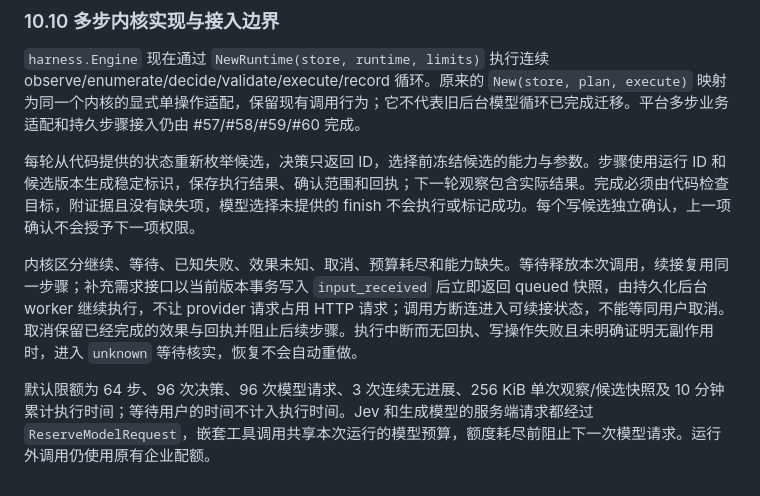
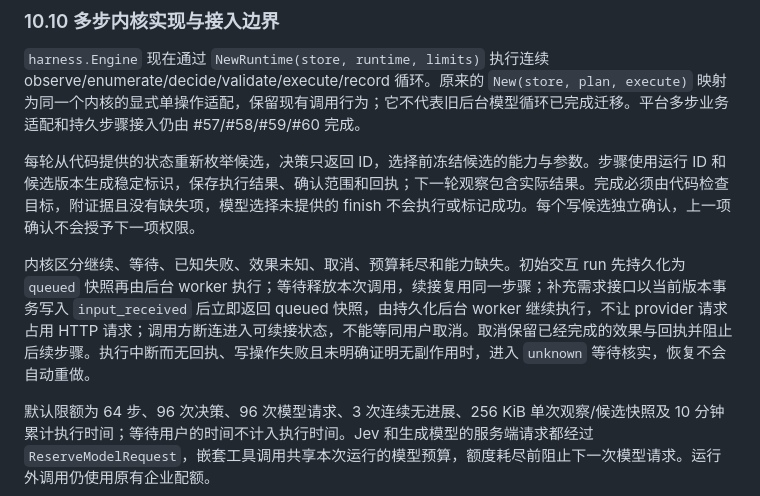
Before and after one commit to tans/miao, a Markdown page: docs/OPERATIONS.md, the part around the change. Drawn GitHub-style.

Commit message:
docs: record queued harness creation

```diff
--- a/docs/OPERATIONS.md
+++ b/docs/OPERATIONS.md
@@ -790,7 +790,7 @@ Jev provider 由 `MIAO_JEV_PROVIDER` 选择：`typesafe`（官方接口，默认
 
 每轮从代码提供的状态重新枚举候选，决策只返回 ID，选择前冻结候选的能力与参数。步骤使用运行 ID 和候选版本生成稳定标识，保存执行结果、确认范围和回执；下一轮观察包含实际结果。完成必须由代码检查目标，附证据且没有缺失项，模型选择未提供的 finish 不会执行或标记成功。每个写候选独立确认，上一项确认不会授予下一项权限。
 
-内核区分继续、等待、已知失败、效果未知、取消、预算耗尽和能力缺失。等待释放本次调用，续接复用同一步骤；补充需求接口以当前版本事务写入 `input_received` 后立即返回 queued 快照，由持久化后台 worker 继续执行，不让 provider 请求占用 HTTP 请求；调用方断连进入可续接状态，不能等同用户取消。取消保留已经完成的效果与回执并阻止后续步骤。执行中断而无回执、写操作失败且未明确证明无副作用时，进入 `unknown` 等待核实，恢复不会自动重做。
+内核区分继续、等待、已知失败、效果未知、取消、预算耗尽和能力缺失。初始交互 run 先持久化为 `queued` 快照再由后台 worker 执行；等待释放本次调用，续接复用同一步骤；补充需求接口以当前版本事务写入 `input_received` 后立即返回 queued 快照，由持久化后台 worker 继续执行，不让 provider 请求占用 HTTP 请求；调用方断连进入可续接状态，不能等同用户取消。取消保留已经完成的效果与回执并阻止后续步骤。执行中断而无回执、写操作失败且未明确证明无副作用时，进入 `unknown` 等待核实，恢复不会自动重做。
 
 默认限额为 64 步、96 次决策、96 次模型请求、3 次连续无进展、256 KiB 单次观察/候选快照及 10 分钟累计执行时间；等待用户的时间不计入执行时间。Jev 和生成模型的服务端请求都经过 `ReserveModelRequest`，嵌套工具调用共享本次运行的模型预算，额度耗尽前阻止下一次模型请求。运行外调用仍使用原有企业配额。
 
```
